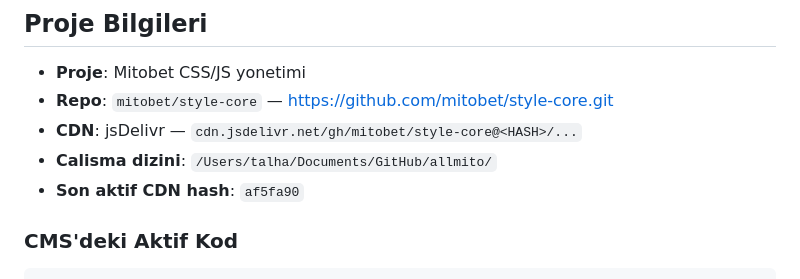
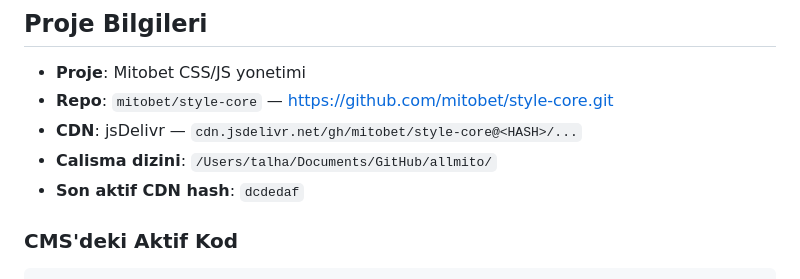
Before and after one commit to mitobet/style-core, a Markdown page: PIPELINE.md, the part around one of its changes. Rendered like a GitHub page.

```diff
--- a/PIPELINE.md
+++ b/PIPELINE.md
@@ -6,7 +6,7 @@
 - **Repo**: `mitobet/style-core` — https://github.com/mitobet/style-core.git
 - **CDN**: jsDelivr — `cdn.jsdelivr.net/gh/mitobet/style-core@<HASH>/...`
 - **Calisma dizini**: `/Users/talha/Documents/GitHub/allmito/`
-- **Son aktif CDN hash**: `af5fa90`
+- **Son aktif CDN hash**: `dcdedaf`
 
 ### CMS'deki Aktif Kod
 
```
Also changed, not shown: other parts of PIPELINE.md (+2 -2 lines), VERSIONS.md (+9 -0 lines).
